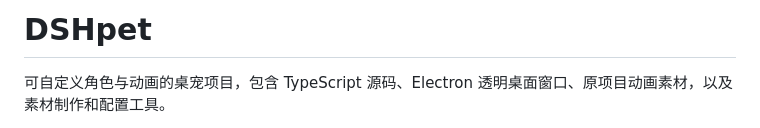
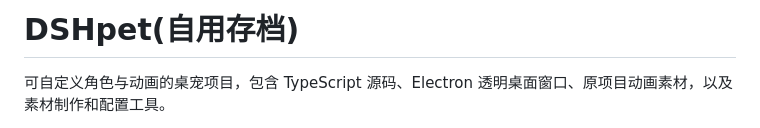
Before and after one commit to lxtCuSO4/DSHpet, a Markdown page: README.md, the part around the change. Rendered like a GitHub page.

```diff
--- a/README.md
+++ b/README.md
@@ -1,4 +1,4 @@
-# DSHpet
+# DSHpet(自用存档)
 
 可自定义角色与动画的桌宠项目，包含 TypeScript 源码、Electron 透明桌面窗口、原项目动画素材，以及素材制作和配置工具。
 
```
